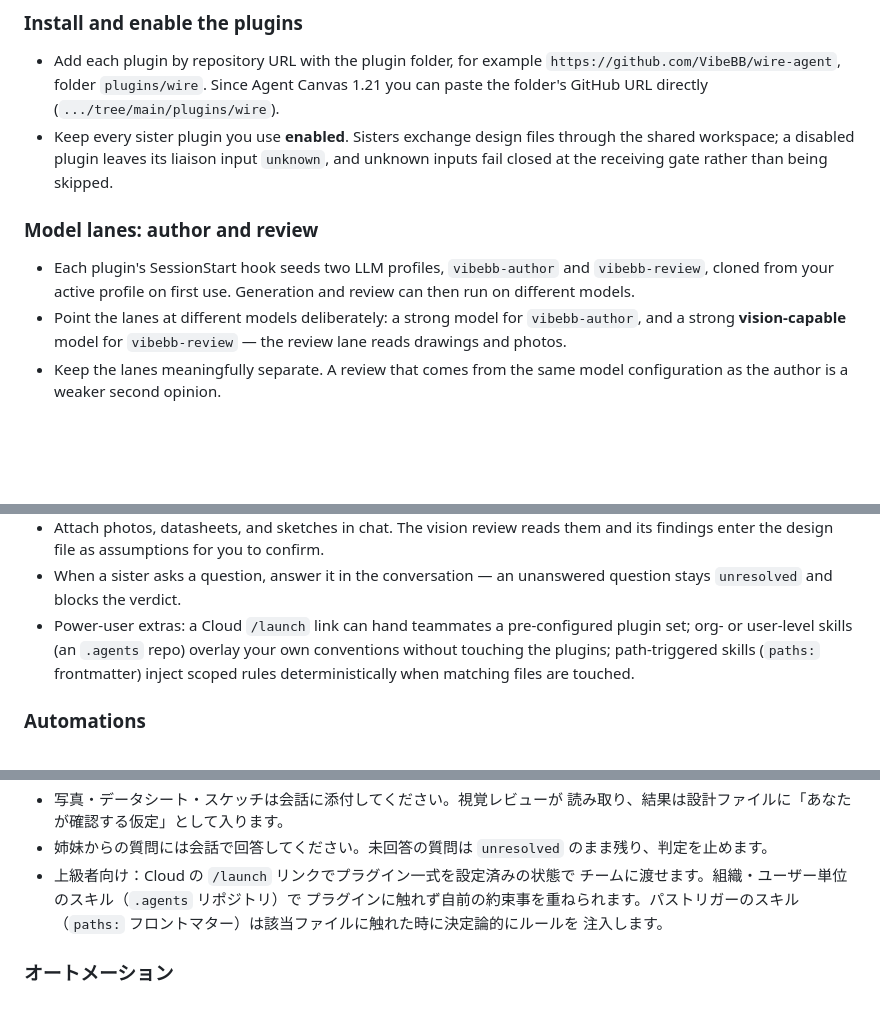
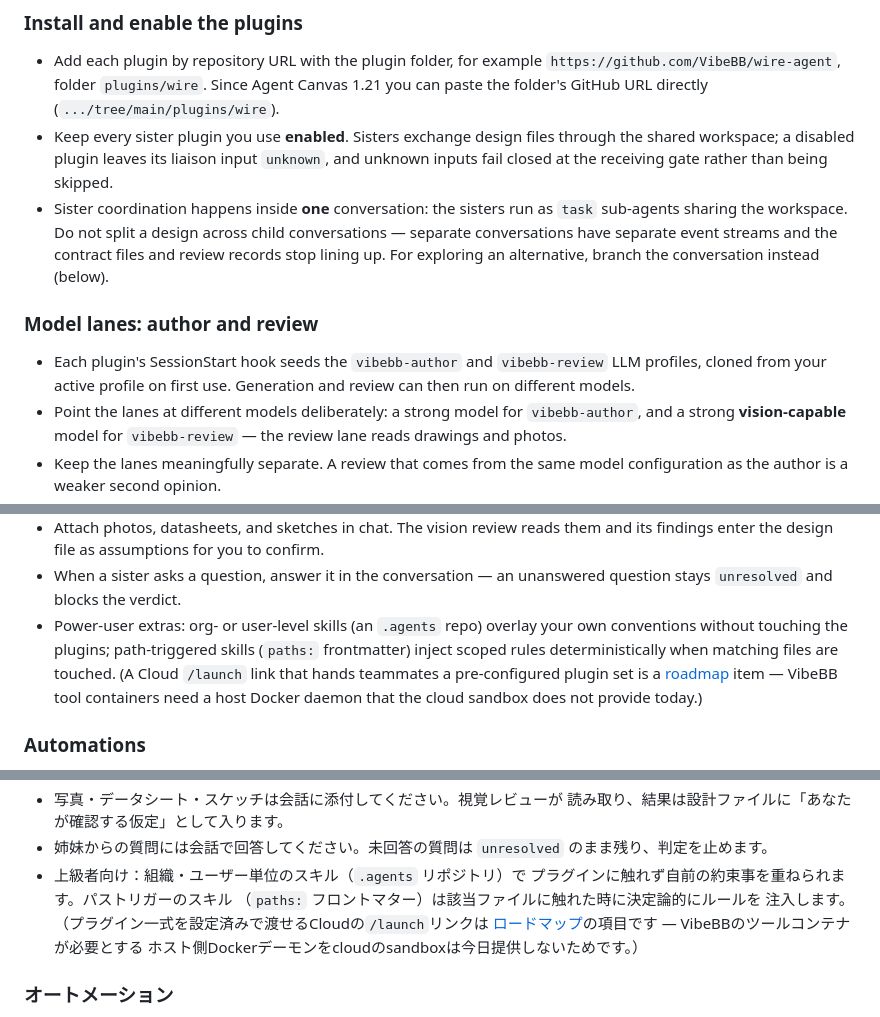
Before and after one commit to VibeBB/www.vibebb.org, a Markdown page: docs/agent-canvas.md, 3 parts joined by grey strips. Rendered like a GitHub page; blank space fills up the shorter version.

```diff
--- a/docs/agent-canvas.md
+++ b/docs/agent-canvas.md
@@ -43,11 +43,16 @@ newer.
   files through the shared workspace; a disabled plugin leaves its
   liaison input `unknown`, and unknown inputs fail closed at the
   receiving gate rather than being skipped.
+- Sister coordination happens inside **one** conversation: the sisters
+  run as `task` sub-agents sharing the workspace. Do not split a design
+  across child conversations — separate conversations have separate
+  event streams and the contract files and review records stop lining
+  up. For exploring an alternative, branch the conversation instead
+  (below).
 
 ### Model lanes: author and review
 
-- Each plugin's SessionStart hook seeds two LLM profiles,
-  `vibebb-author` and `vibebb-review`, cloned from your active profile
+- Each plugin's SessionStart hook seeds the `vibebb-author` and `vibebb-review` LLM profiles, cloned from your active profile
   on first use. Generation and review can then run on different models.
 - Point the lanes at different models deliberately: a strong model for
   `vibebb-author`, and a strong **vision-capable** model for
@@ -137,11 +142,13 @@ there, so important VibeBB guarantees are missing under ACP.
   you to confirm.
 - When a sister asks a question, answer it in the conversation — an
   unanswered question stays `unresolved` and blocks the verdict.
-- Power-user extras: a Cloud `/launch` link can hand teammates a
-  pre-configured plugin set; org- or user-level skills (an `.agents`
+- Power-user extras: org- or user-level skills (an `.agents`
   repo) overlay your own conventions without touching the plugins;
   path-triggered skills (`paths:` frontmatter) inject scoped rules
-  deterministically when matching files are touched.
+  deterministically when matching files are touched. (A Cloud `/launch`
+  link that hands teammates a pre-configured plugin set is a
+  [roadmap](roadmap.md) item — VibeBB tool containers need a host Docker
+  daemon that the cloud sandbox does not provide today.)
 
 ### Automations
 
@@ -323,11 +334,12 @@ MCP サーバー・シークレットを範囲限定します。1.20 以降は
   読み取り、結果は設計ファイルに「あなたが確認する仮定」として入ります。
 - 姉妹からの質問には会話で回答してください。未回答の質問は `unresolved`
   のまま残り、判定を止めます。
-- 上級者向け：Cloud の `/launch` リンクでプラグイン一式を設定済みの状態で
-  チームに渡せます。組織・ユーザー単位のスキル（`.agents` リポジトリ）で
+- 上級者向け：組織・ユーザー単位のスキル（`.agents` リポジトリ）で
   プラグインに触れず自前の約束事を重ねられます。パストリガーのスキル
   （`paths:` フロントマター）は該当ファイルに触れた時に決定論的にルールを
-  注入します。
+  注入します。（プラグイン一式を設定済みで渡せるCloudの`/launch`リンクは
+  [ロードマップ](roadmap.md)の項目です — VibeBBのツールコンテナが必要とする
+  ホスト側Dockerデーモンをcloudのsandboxは今日提供しないためです。）
 
 ### オートメーション
 
```
Also changed, not shown: other parts of docs/agent-canvas.md (+6 -2 lines), docs/roadmap.md (+55 -0 lines).
